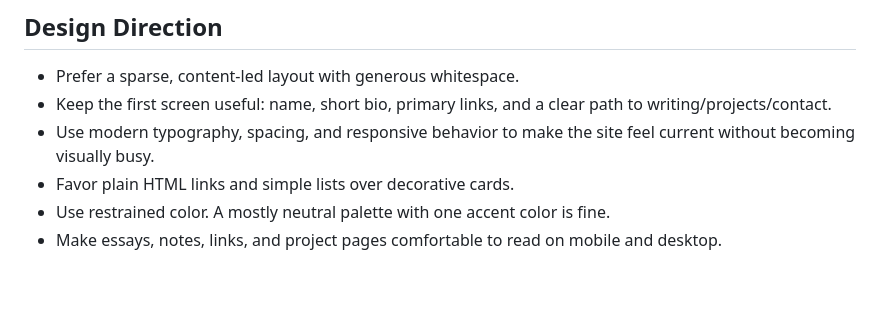
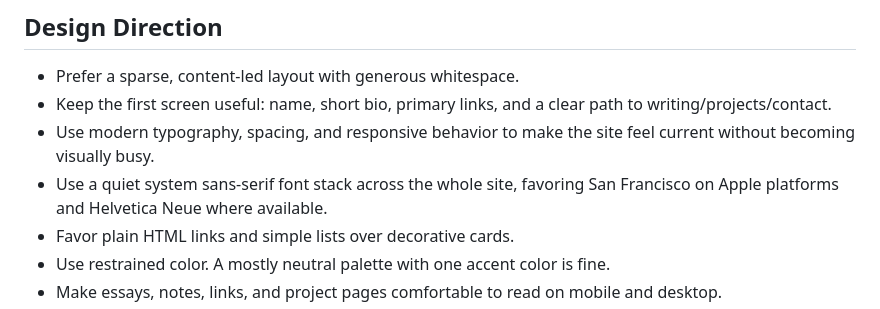
Before and after one commit to johnCbogil/johncbogil.github.io, a Markdown page: AGENTS.md, the part around the change. GitHub-like rendering; blank space fills up the shorter version.

Commit message:
Document site typography preference

```diff
--- a/AGENTS.md
+++ b/AGENTS.md
@@ -16,6 +16,8 @@ personal home on the web: quiet, fast, readable, and durable.
   to writing/projects/contact.
 - Use modern typography, spacing, and responsive behavior to make the site feel
   current without becoming visually busy.
+- Use a quiet system sans-serif font stack across the whole site, favoring San
+  Francisco on Apple platforms and Helvetica Neue where available.
 - Favor plain HTML links and simple lists over decorative cards.
 - Use restrained color. A mostly neutral palette with one accent color is fine.
 - Make essays, notes, links, and project pages comfortable to read on mobile and
```
